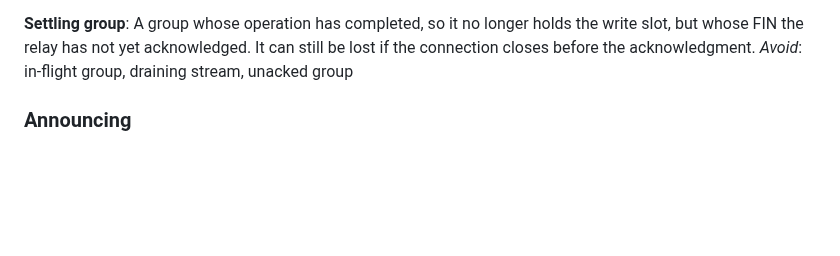
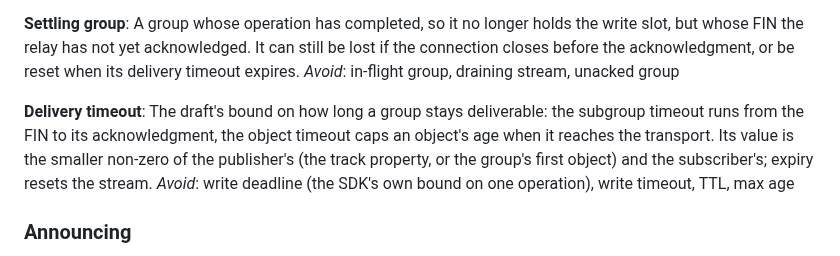
Before and after one commit to caprids/relay-sdks, a Markdown page: CONTEXT.md, the part around the change. GitHub-like rendering; blank space fills up the shorter version.

Commit message:
Define delivery timeout in the glossary (#167)

```diff
--- a/CONTEXT.md
+++ b/CONTEXT.md
@@ -37,8 +37,15 @@ _Avoid_: request, job, transaction, publish
 **Settling group**:
 A group whose operation has completed, so it no longer holds the write slot, but whose FIN the
 relay has not yet acknowledged. It can still be lost if the connection closes before the
-acknowledgment.
+acknowledgment, or be reset when its delivery timeout expires.
 _Avoid_: in-flight group, draining stream, unacked group
+
+**Delivery timeout**:
+The draft's bound on how long a group stays deliverable: the subgroup timeout runs from the FIN to
+its acknowledgment, the object timeout caps an object's age when it reaches the transport. Its value
+is the smaller non-zero of the publisher's (the track property, or the group's first object) and the
+subscriber's; expiry resets the stream.
+_Avoid_: write deadline (the SDK's own bound on one operation), write timeout, TTL, max age
 
 ### Announcing
 
```
